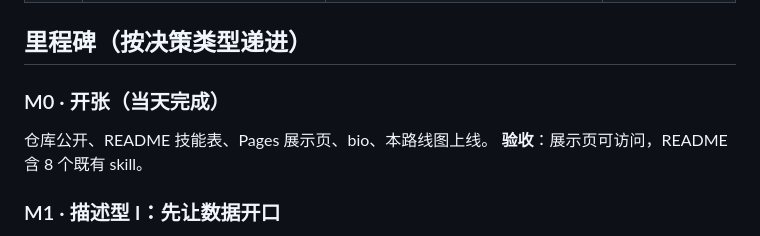
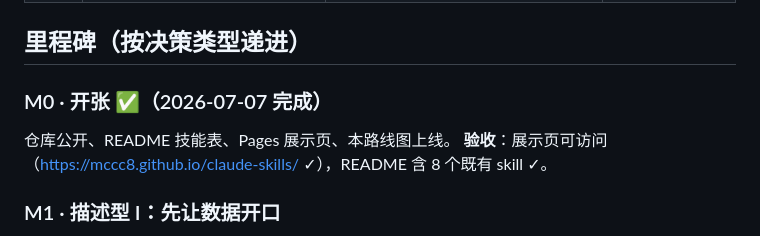
Before and after one commit to mccc8/claude-skills, a Markdown page: ROADMAP.md, the part around the change. Drawn GitHub-style.

Commit message:
更新于 2026-07-07 00:58

```diff
--- a/ROADMAP.md
+++ b/ROADMAP.md
@@ -32,9 +32,9 @@
 
 ## 里程碑（按决策类型递进）
 
-### M0 · 开张（当天完成）
-仓库公开、README 技能表、Pages 展示页、bio、本路线图上线。
-**验收**：展示页可访问，README 含 8 个既有 skill。
+### M0 · 开张 ✅（2026-07-07 完成）
+仓库公开、README 技能表、Pages 展示页、本路线图上线。
+**验收**：展示页可访问（https://mccc8.github.io/claude-skills/ ✓），README 含 8 个既有 skill ✓。
 
 ### M1 · 描述型 I：先让数据开口
 写 `da-dataset-intake`（数据集体检：行列/类型/缺失/时间跨度/一句话画像）+ `da-dictionary-builder`（字段字典草案生成，**每个字段解释必须标注"确定 / 推测 / 不知道"——不许把猜测写成真理**）。
```
